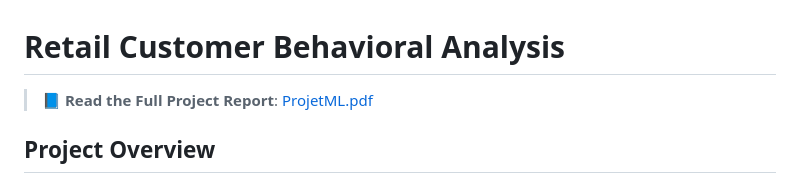
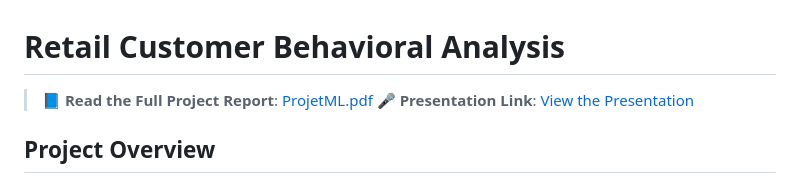
Before and after one commit to HichWaffles/ML-Project, a Markdown page: README.md, the part around the change. Rendered like a GitHub page.

Commit message:
Add presentation link to README
Remove the decorative emoji from the project report link and add a Presentation Link (Canva) to the README so users can easily access the project slides.

```diff
--- a/README.md
+++ b/README.md
@@ -1,6 +1,8 @@
 # Retail Customer Behavioral Analysis
 
 > **📘 Read the Full Project Report**: [ProjetML.pdf](reports/ProjetML.pdf)
+> **🎤 Presentation Link**: [View the Presentation](https://canva.link/veves5vewf7fmz4)
+
 ## Project Overview
 
 This project focuses on analyzing customer behavior for an e-commerce gift company. The objective is to leverage a dataset of 52 features to personalize marketing strategies, reduce customer churn, and optimize overall revenue.
```
